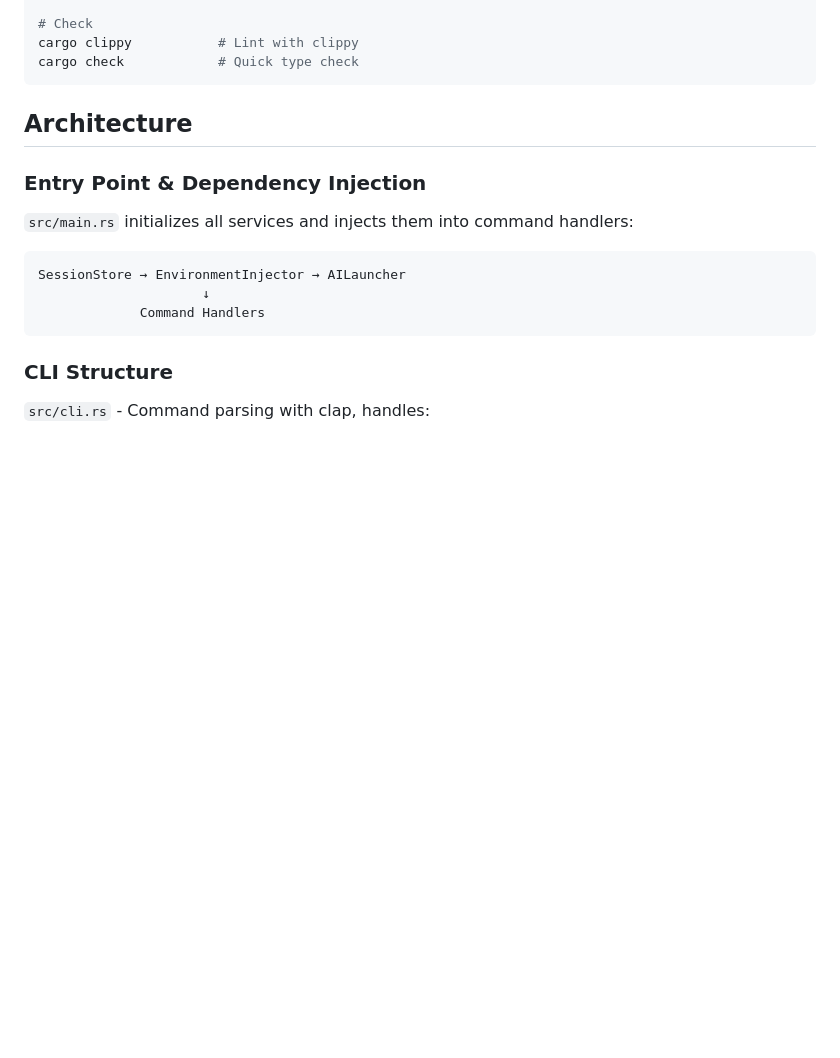
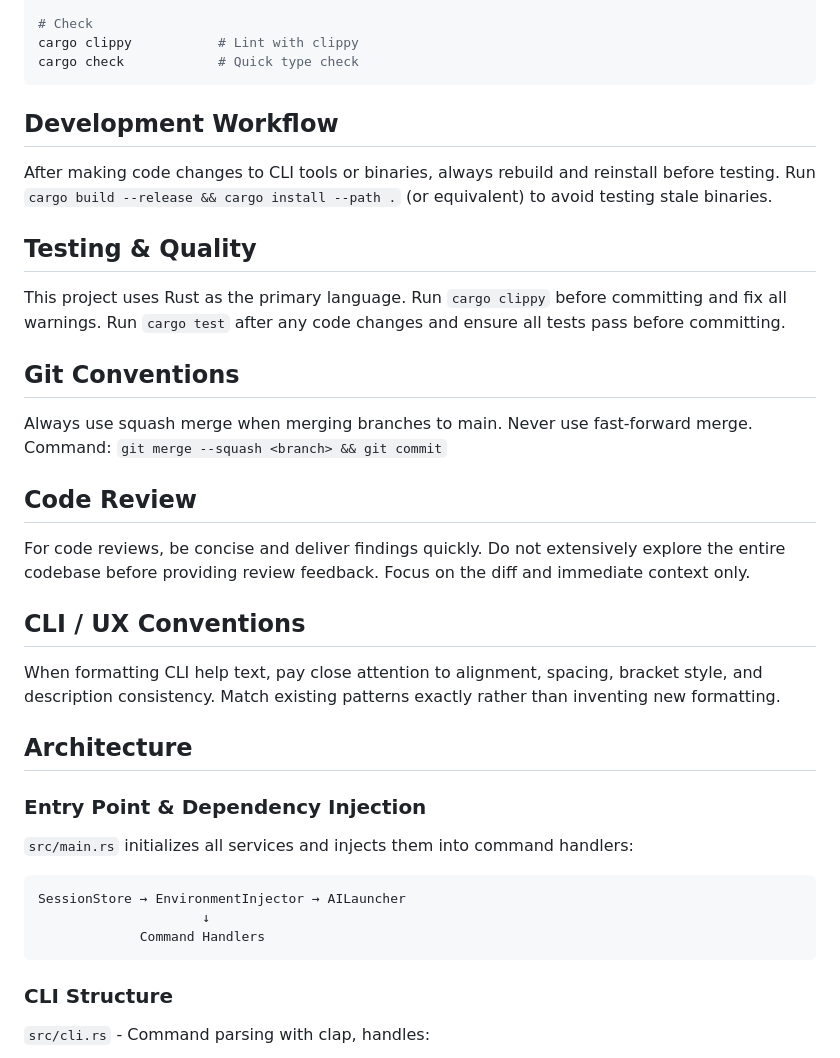
Before and after one commit to lguzzon-scratchbook/aivo, a Markdown page: CLAUDE.md, the part around the change. GitHub-like rendering; blank space fills up the shorter version.

Commit message:
docs: update claude.md

````diff
--- a/CLAUDE.md
+++ b/CLAUDE.md
@@ -24,6 +24,26 @@ cargo fmt              # Format code (always run before committing)
 cargo clippy           # Lint with clippy
 cargo check            # Quick type check
 ```
+
+## Development Workflow
+
+After making code changes to CLI tools or binaries, always rebuild and reinstall before testing. Run `cargo build --release && cargo install --path .` (or equivalent) to avoid testing stale binaries.
+
+## Testing & Quality
+
+This project uses Rust as the primary language. Run `cargo clippy` before committing and fix all warnings. Run `cargo test` after any code changes and ensure all tests pass before committing.
+
+## Git Conventions
+
+Always use squash merge when merging branches to main. Never use fast-forward merge. Command: `git merge --squash <branch> && git commit`
+
+## Code Review
+
+For code reviews, be concise and deliver findings quickly. Do not extensively explore the entire codebase before providing review feedback. Focus on the diff and immediate context only.
+
+## CLI / UX Conventions
+
+When formatting CLI help text, pay close attention to alignment, spacing, bracket style, and description consistency. Match existing patterns exactly rather than inventing new formatting.
 
 ## Architecture
 
````
